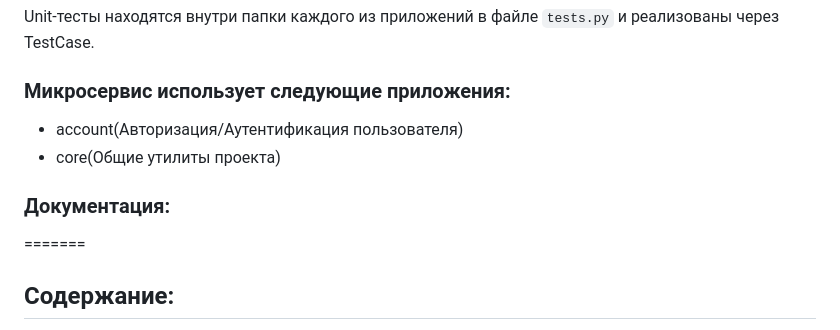
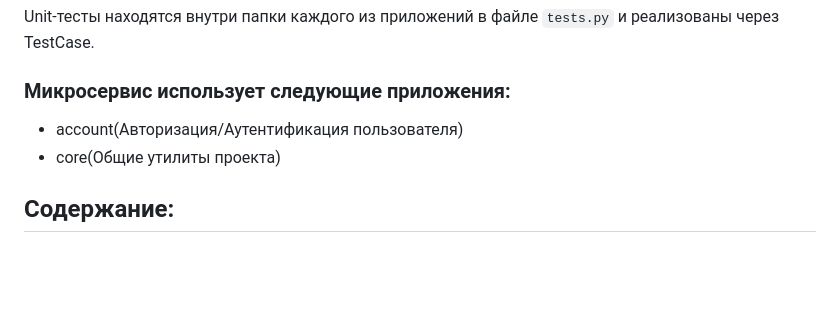
Before and after one commit to PrettyPet-Organization/microservice-python-pp-web, a Markdown page: README.md, the part around the change. Drawn GitHub-style; blank space fills up the shorter version.

```diff
--- a/README.md
+++ b/README.md
@@ -12,8 +12,6 @@ Unit-тесты находятся внутри папки каждого из
 - account(Авторизация/Аутентификация пользователя)
 - core(Общие утилиты проекта)
 
-### Документация:
-=======
 ## Содержание:
 1. Начинка
 2. Документация
```
